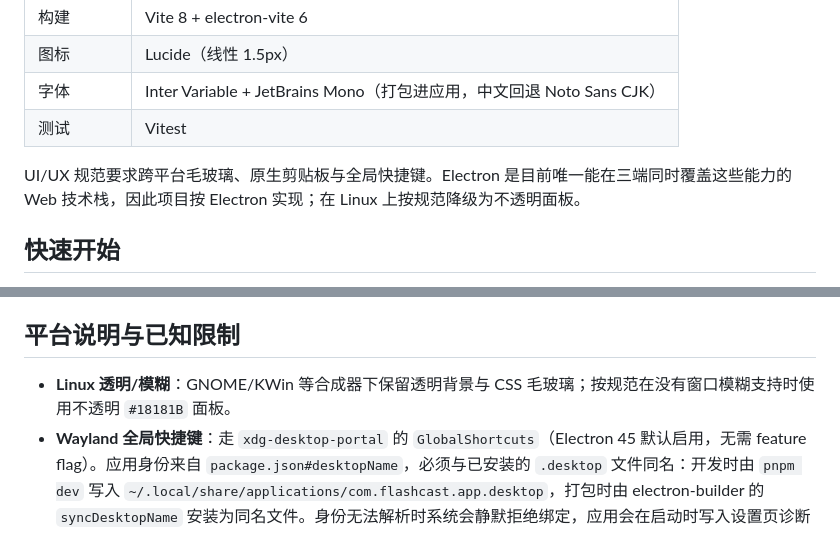
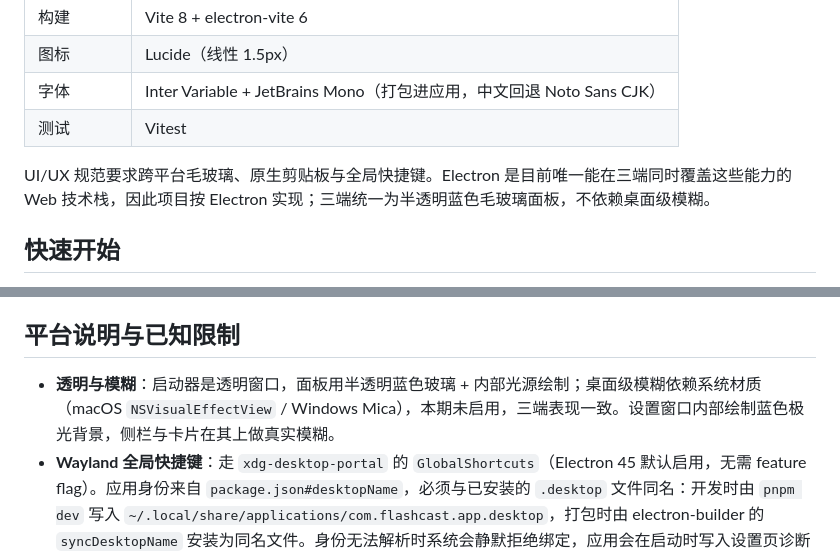
Before and after one commit to Plasticine-Yang/flashcast, a Markdown page: README.md, 2 parts joined by grey strips. Drawn GitHub-style.

```diff
--- a/README.md
+++ b/README.md
@@ -48,7 +48,7 @@
 | 字体 | Inter Variable + JetBrains Mono（打包进应用，中文回退 Noto Sans CJK） |
 | 测试 | Vitest |
 
-UI/UX 规范要求跨平台毛玻璃、原生剪贴板与全局快捷键。Electron 是目前唯一能在三端同时覆盖这些能力的 Web 技术栈，因此项目按 Electron 实现；在 Linux 上按规范降级为不透明面板。
+UI/UX 规范要求跨平台毛玻璃、原生剪贴板与全局快捷键。Electron 是目前唯一能在三端同时覆盖这些能力的 Web 技术栈，因此项目按 Electron 实现；三端统一为半透明蓝色毛玻璃面板，不依赖桌面级模糊。
 
 ## 快速开始
 
@@ -238,7 +238,7 @@ module.exports = {
 
 ## 平台说明与已知限制
 
-- **Linux 透明/模糊**：GNOME/KWin 等合成器下保留透明背景与 CSS 毛玻璃；按规范在没有窗口模糊支持时使用不透明 `#18181B` 面板。
+- **透明与模糊**：启动器是透明窗口，面板用半透明蓝色玻璃 + 内部光源绘制；桌面级模糊依赖系统材质（macOS `NSVisualEffectView` / Windows Mica），本期未启用，三端表现一致。设置窗口内部绘制蓝色极光背景，侧栏与卡片在其上做真实模糊。
 - **Wayland 全局快捷键**：走 `xdg-desktop-portal` 的 `GlobalShortcuts`（Electron 45 默认启用，无需 feature flag）。应用身份来自 `package.json#desktopName`，必须与已安装的 `.desktop` 文件同名：开发时由 `pnpm dev` 写入 `~/.local/share/applications/com.flashcast.app.desktop`，打包时由 electron-builder 的 `syncDesktopName` 安装为同名文件。身份无法解析时系统会静默拒绝绑定，应用会在启动时写入设置页诊断并发系统通知；首次绑定需要用户在系统弹窗中确认。X11 会话直接抓键，不受影响。
 - **自动粘贴**：macOS 使用 AppleScript（需辅助功能权限）；Windows 使用 PowerShell SendKeys；Linux 依赖 `wtype`/`xdotool`/`ydotool`。失败时保留系统剪贴板内容并发送系统通知。
 - **剪切板文件类型**：图片会保存为本地媒体；视频/音乐读取文件 URI，恢复时写入 `text/uri-list` + 文本路径，部分文件管理器可能需要再复制一次才能得到原生文件对象。
```
Also changed, not shown: docs/implementation.md (+1 -1 lines), docs/ui-ux.md (+88 -52 lines), build/icon.png, build/tray.png, build/video-cover.png, 14 other files.
